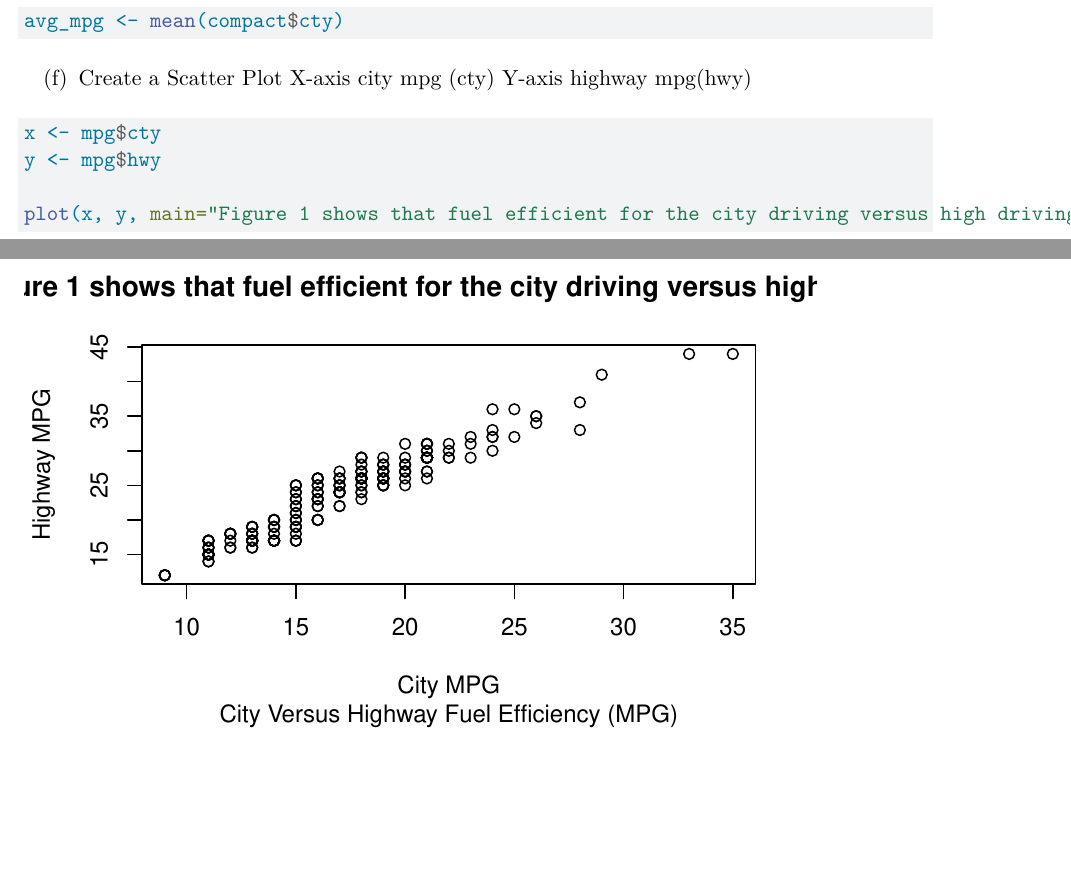
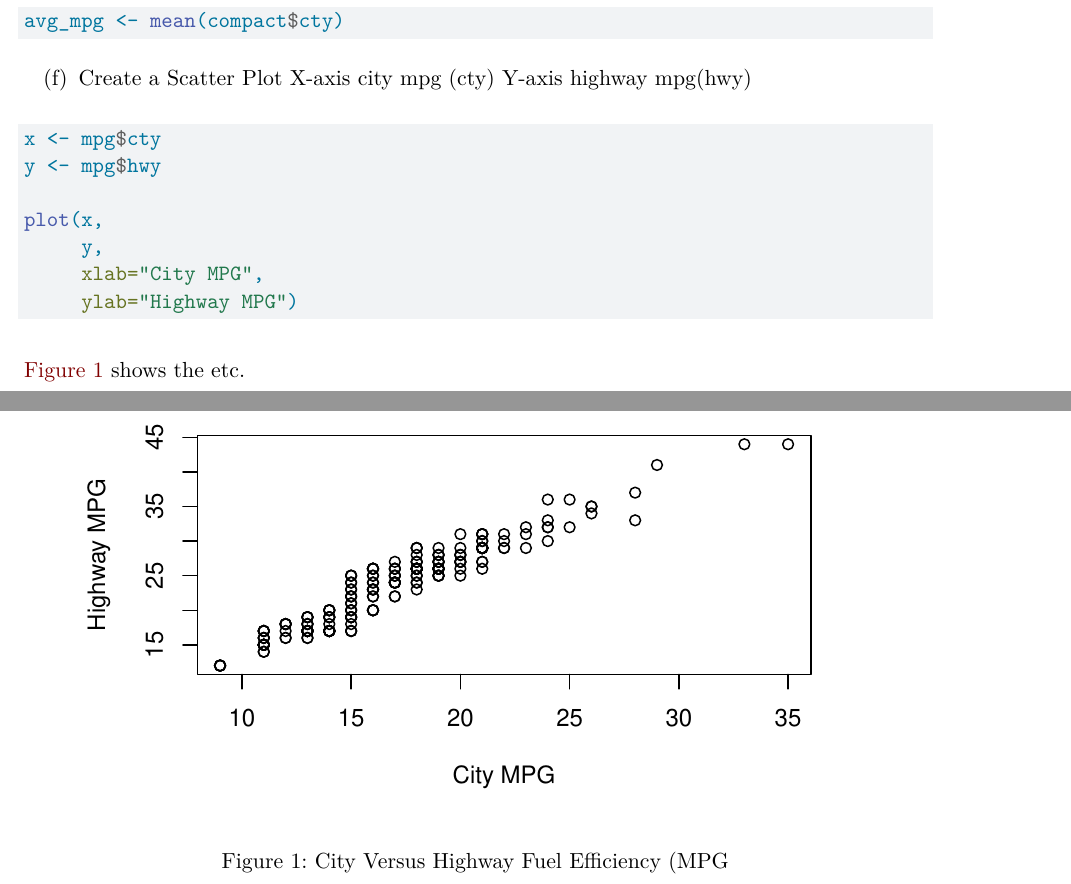
Before and after one commit to abaya-m/econ_3201, a Quarto document (Assignment_1 final.qmd): two parts of pages 6 and 7 of 7, joined at a grey line, cut so that both start at the same text, the shorter picture padded with empty space. Rendered offline with R 4.5, knitr and Pandoc in place of Quarto, then LaTeX, with nearby package versions; code that draws random numbers runs with fixed seeds of ours.

Commit message:
assignment

````diff
--- a/Assignment_1 final.qmd
+++ b/Assignment_1 final.qmd
@@ -206,9 +206,18 @@ avg_mpg <- mean(compact$cty)
 (f) Create a Scatter Plot X-axis city mpg (cty) Y-axis highway mpg(hwy)
 
 ```{r}
+#| eval: true
+#| label: fig-1
+#| fig-cap:  "City Versus Highway Fuel Efficiency (MPG"
+
 x <- mpg$cty
 y <- mpg$hwy
 
-plot(x, y, main="Figure 1 shows that fuel efficient for the city driving versus high driving", xlab="City MPG", ylab="Highway MPG", sub="City Versus Highway Fuel Efficiency (MPG)")
+plot(x,
+     y,
+     xlab="City MPG",
+     ylab="Highway MPG")
 
 ```
+
+@fig-1 shows the etc.
````
Also changed, not shown: Assignment_1-final.pdf.
